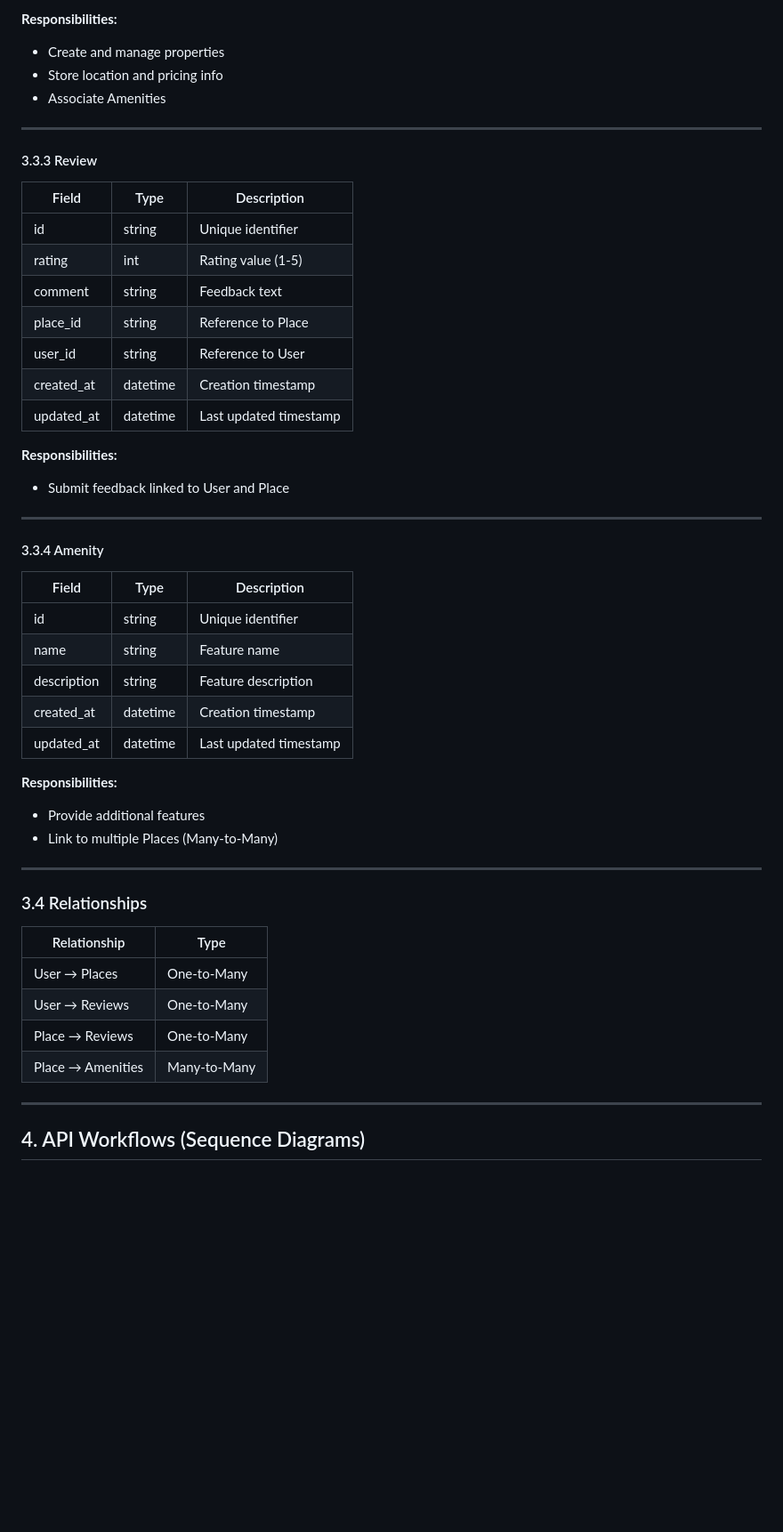
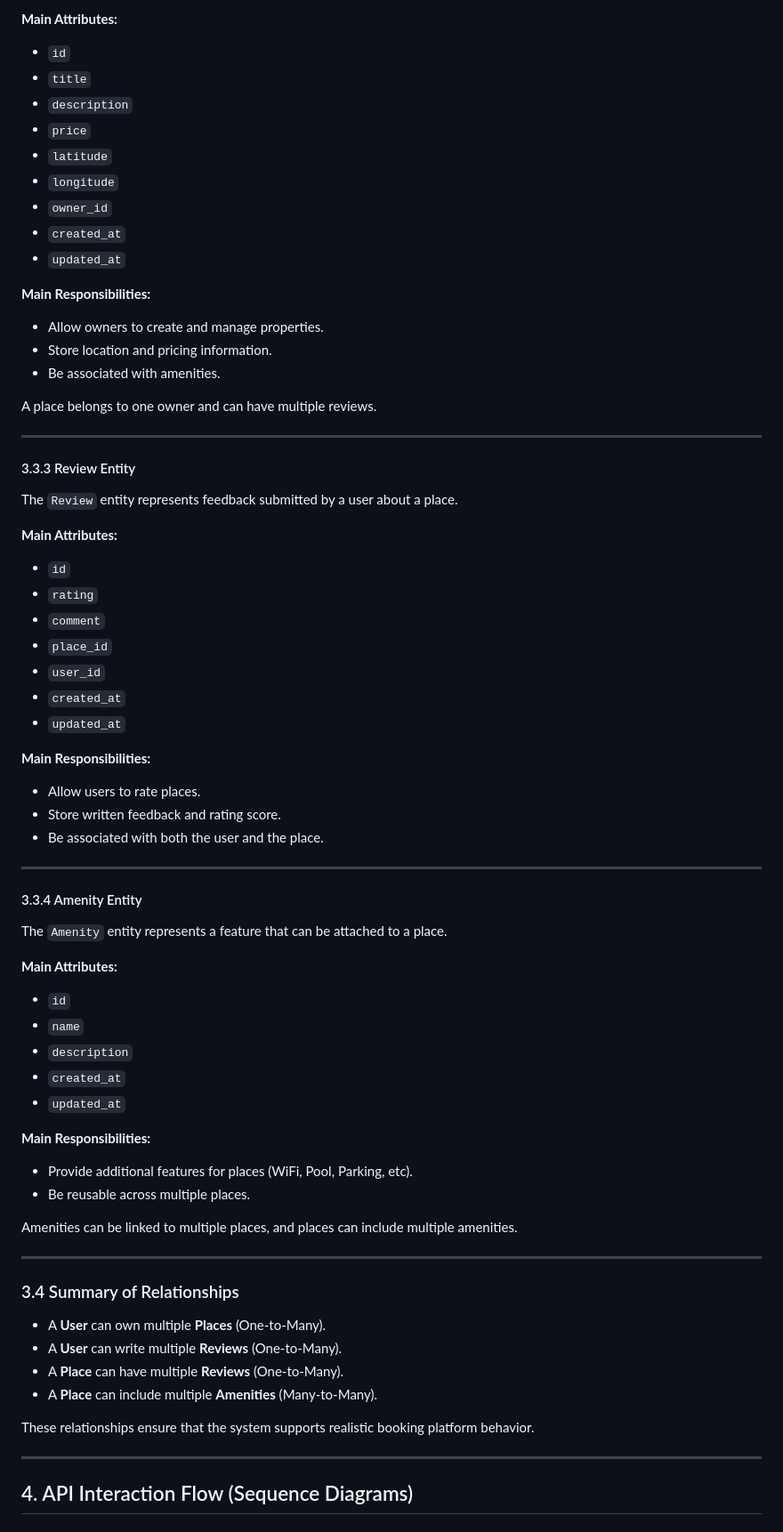
Before and after one commit to rabea14180-max/holbertonschool-hbnb, a Markdown page: part1/TECHNICAL_DOCUMENT.md, the part around one of its changes. Shown at 89% size. Rendered like a GitHub page; blank space fills up the shorter version.

```diff
--- a/part1/TECHNICAL_DOCUMENT.md
+++ b/part1/TECHNICAL_DOCUMENT.md
@@ -106,54 +135,79 @@ All entities include `id`, `created_at`, and `updated_at`.
 
-**Responsibilities:**
-- Create and manage properties
-- Store location and pricing info
-- Associate Amenities
+**Main Attributes:**
+
+- `id`
+- `title`
+- `description`
+- `price`
+- `latitude`
+- `longitude`
+- `owner_id`
+- `created_at`
+- `updated_at`
+
+**Main Responsibilities:**
+
+- Allow owners to create and manage properties.
+- Store location and pricing information.
+- Be associated with amenities.
+
+A place belongs to one owner and can have multiple reviews.
 
 ---
 
-#### 3.3.3 Review
+#### 3.3.3 Review Entity
 
-| Field | Type | Description |
-|-------|------|------------|
-| id | string | Unique identifier |
-| rating | int | Rating value (1-5) |
-| comment | string | Feedback text |
-| place_id | string | Reference to Place |
-| user_id | string | Reference to User |
-| created_at | datetime | Creation timestamp |
-| updated_at | datetime | Last updated timestamp |
+The `Review` entity represents feedback submitted by a user about a place.
 
-**Responsibilities:**
-- Submit feedback linked to User and Place
+**Main Attributes:**
+
+- `id`
+- `rating`
+- `comment`
+- `place_id`
+- `user_id`
+- `created_at`
+- `updated_at`
+
+**Main Responsibilities:**
+
+- Allow users to rate places.
+- Store written feedback and rating score.
+- Be associated with both the user and the place.
 
 ---
 
-#### 3.3.4 Amenity
+#### 3.3.4 Amenity Entity
 
-| Field | Type | Description |
-|-------|------|------------|
-| id | string | Unique identifier |
-| name | string | Feature name |
-| description | string | Feature description |
-| created_at | datetime | Creation timestamp |
-| updated_at | datetime | Last updated timestamp |
+The `Amenity` entity represents a feature that can be attached to a place.
 
-**Responsibilities:**
-- Provide additional features
-- Link to multiple Places (Many-to-Many)
+**Main Attributes:**
+
+- `id`
+- `name`
+- `description`
+- `created_at`
+- `updated_at`
+
+**Main Responsibilities:**
+
+- Provide additional features for places (WiFi, Pool, Parking, etc).
+- Be reusable across multiple places.
+
+Amenities can be linked to multiple places, and places can include multiple amenities.
 
 ---
 
-### 3.4 Relationships
+### 3.4 Summary of Relationships
 
-| Relationship | Type |
-|-------------|------|
-| User → Places | One-to-Many |
-| User → Reviews | One-to-Many |
-| Place → Reviews | One-to-Many |
-| Place → Amenities | Many-to-Many |
+- A **User** can own multiple **Places** (One-to-Many).
+- A **User** can write multiple **Reviews** (One-to-Many).
+- A **Place** can have multiple **Reviews** (One-to-Many).
+- A **Place** can include multiple **Amenities** (Many-to-Many).
+
+These relationships ensure that the system supports realistic booking platform behavior.
 
 ---
 
-## 4. API Workflows (Sequence Diagrams)
+## 4. API Interaction Flow (Sequence Diagrams)
 
```
Also changed, not shown: other parts of part1/TECHNICAL_DOCUMENT.md (+167 -109 lines).
